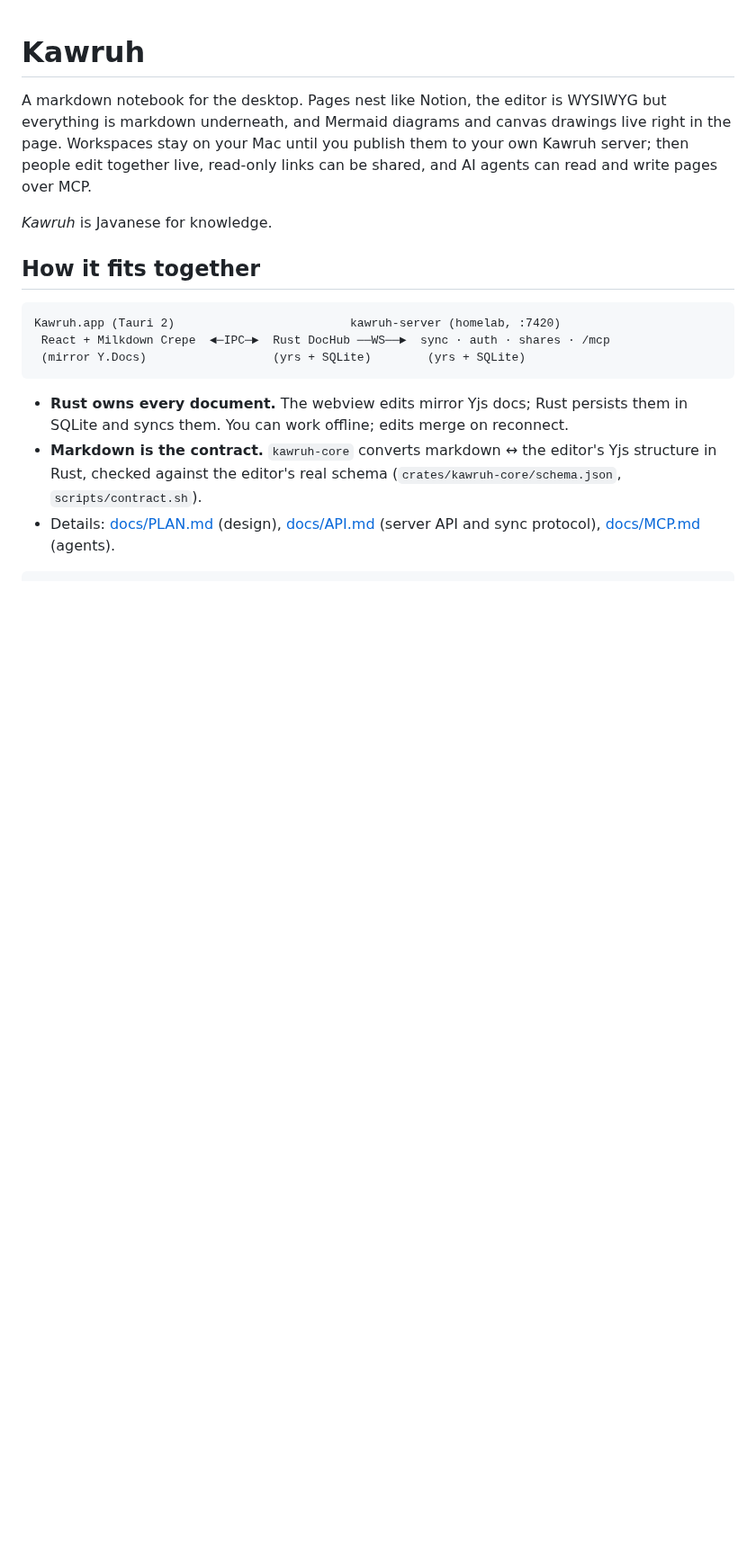
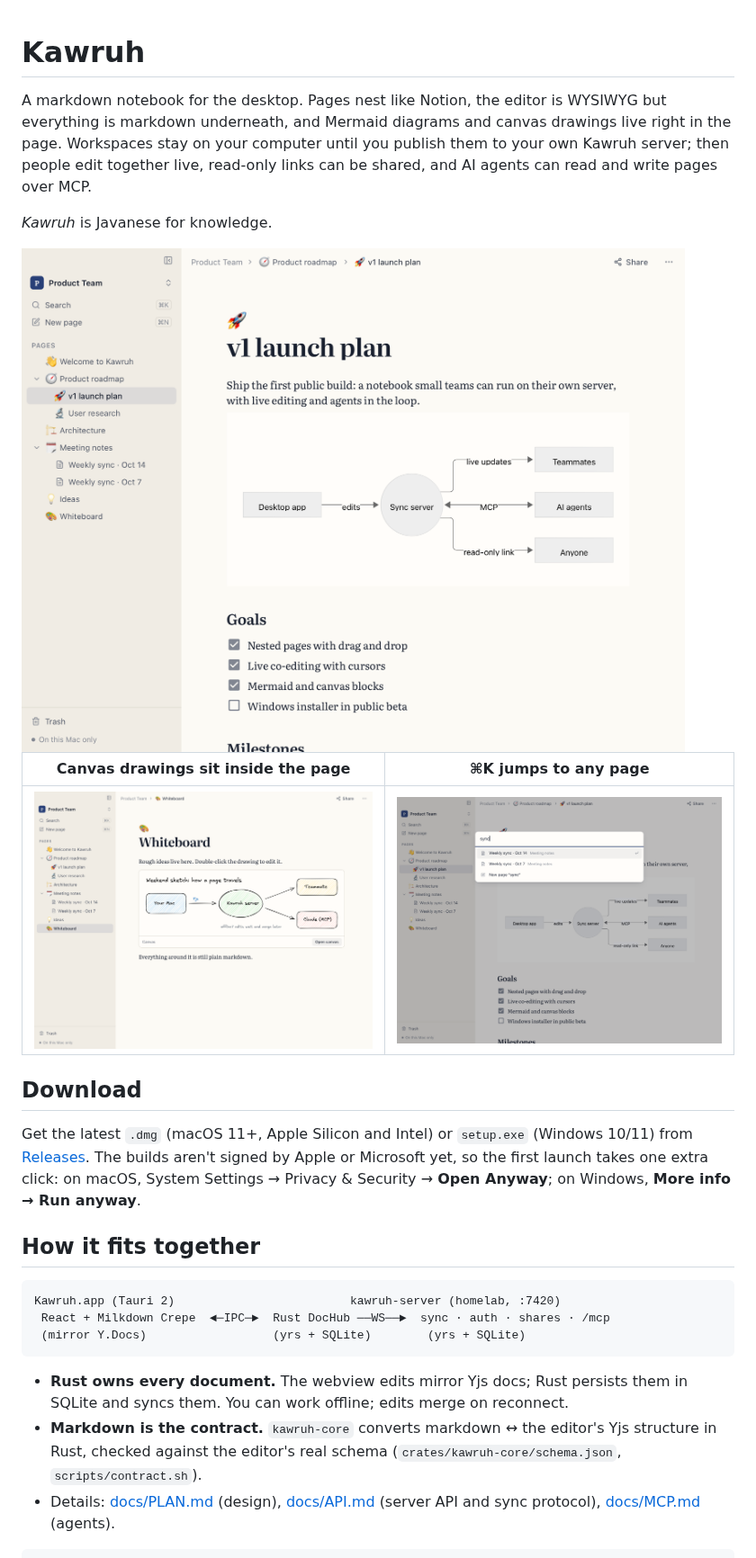
Before and after one commit to rakaadinugroho/kawruh, a Markdown page: README.md, the part around the change. Shown at 90% size. GitHub-like rendering; pictures changed too: docs/screenshots/canvas.png (added), docs/screenshots/hero-light.png (added), docs/screenshots/switcher.png (added); blank space fills up the shorter version.

Commit message:
docs: screenshots and a download section in the README
Co-Authored-By: Claude Opus 5.5 <noreply@anthropic.com>

```diff
--- a/README.md
+++ b/README.md
@@ -2,11 +2,28 @@
 
 A markdown notebook for the desktop. Pages nest like Notion, the editor is
 WYSIWYG but everything is markdown underneath, and Mermaid diagrams and canvas
-drawings live right in the page. Workspaces stay on your Mac until you publish
+drawings live right in the page. Workspaces stay on your computer until you publish
 them to your own Kawruh server; then people edit together live, read-only links
 can be shared, and AI agents can read and write pages over MCP.
 
 *Kawruh* is Javanese for knowledge.
+
+<picture>
+  <source media="(prefers-color-scheme: dark)" srcset="docs/screenshots/hero-dark.png">
+  <img alt="Kawruh with a nested page tree in the sidebar and a page showing a Mermaid diagram and a checklist" src="docs/screenshots/hero-light.png">
+</picture>
+
+| Canvas drawings sit inside the page | ⌘K jumps to any page |
+|---|---|
+| <img alt="A page with an embedded hand-drawn canvas sketch" src="docs/screenshots/canvas.png"> | <img alt="The quick switcher filtering pages by title" src="docs/screenshots/switcher.png"> |
+
+## Download
+
+Get the latest `.dmg` (macOS 11+, Apple Silicon and Intel) or `setup.exe`
+(Windows 10/11) from [Releases](https://github.com/rakaadinugroho/kawruh/releases/latest).
+The builds aren't signed by Apple or Microsoft yet, so the first launch takes one
+extra click: on macOS, System Settings → Privacy & Security → **Open Anyway**; on
+Windows, **More info → Run anyway**.
 
 ## How it fits together
 
```
Also changed, not shown: docs/screenshots/hero-dark.png (added).
